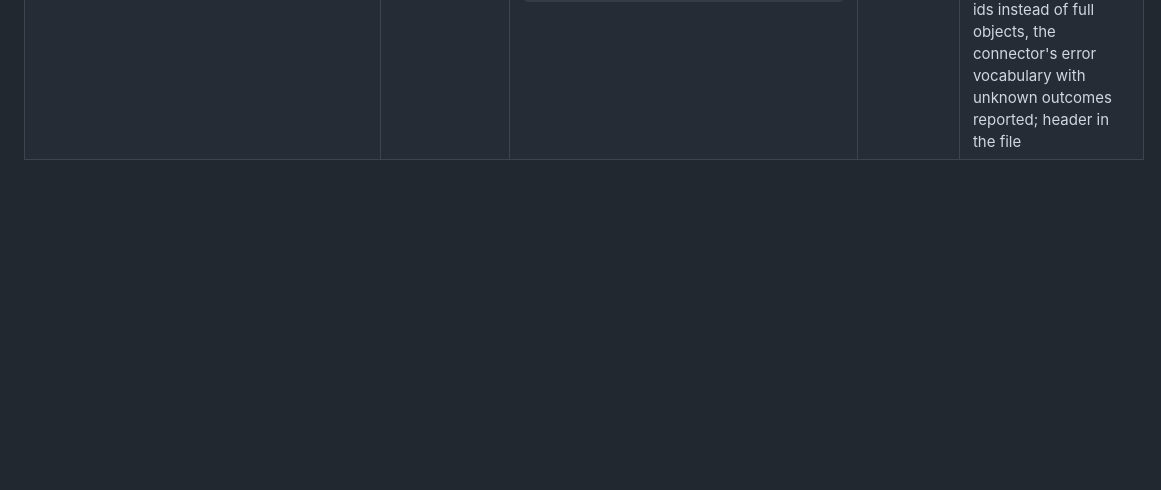
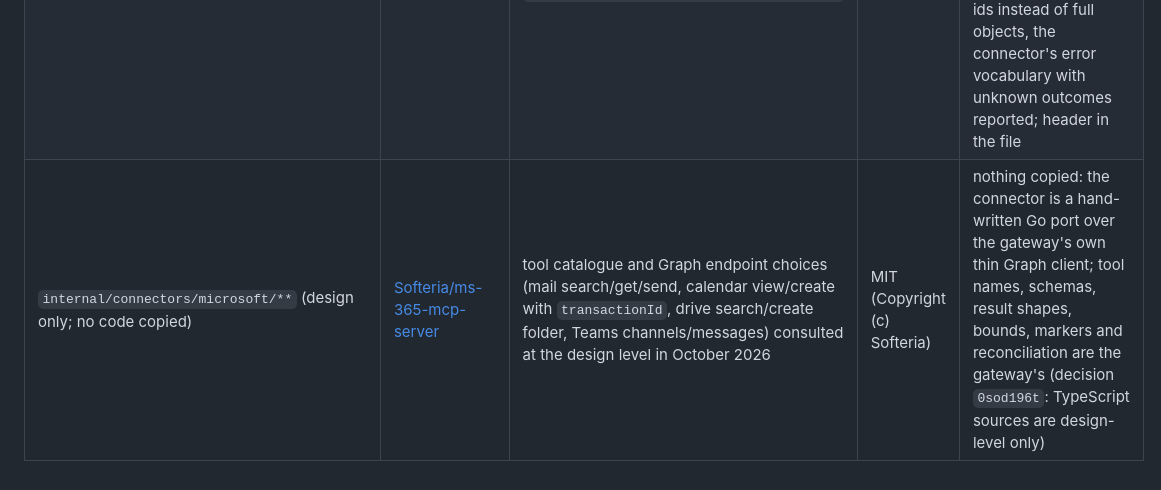
Before and after one commit to huynle/mcp-gateway, a Markdown page: THIRD_PARTY_NOTICES.md, the part around the change. Drawn GitHub-style; blank space fills up the shorter version.

Commit message:
📝 docs(microsoft): connector page (tools, scopes and personal accounts, writes, reconciliation, binder, setup, tests); third-party notice row for the design-level source

```diff
--- a/THIRD_PARTY_NOTICES.md
+++ b/THIRD_PARTY_NOTICES.md
@@ -21,3 +21,4 @@ Before adapting anything: confirm the upstream license at the exact commit you c
 | `internal/connectors/github/tools_read.go` | [github/github-mcp-server](https://github.com/github/github-mcp-server) | `pkg/github/context_tools.go`, `issues.go`, `pullrequests.go`, `search_utils.go`, `params.go` at commit `eb47a99ddb866ca2b8a162920e6bda9521f33ebb` | MIT (Copyright (c) 2025 GitHub) | tool descriptions, argument shapes and search query handling adapted: one tool per read, snake_case `page`/`per_page` clamped to the gateway's bounds, resource identity, `connectors.Result` markers, no GraphQL enrichment; header in the file |
 | `internal/connectors/github/minimal.go` | [github/github-mcp-server](https://github.com/github/github-mcp-server) | `pkg/github/minimal_types.go` at commit `eb47a99ddb866ca2b8a162920e6bda9521f33ebb` | MIT (Copyright (c) 2025 GitHub) | minimal result types and converters adapted: flattened (logins, `repo` as `owner/name`, `url`), page metadata and truncation flags added, unused fields dropped; header in the file |
 | `internal/connectors/github/tools_write.go` | [github/github-mcp-server](https://github.com/github/github-mcp-server) | `pkg/github/issues.go` (`issue_write`, `add_issue_comment`), `pullrequests.go` (`create_pull_request`), `repositories.go` (`create_branch`) at commit `eb47a99ddb866ca2b8a162920e6bda9521f33ebb` | MIT (Copyright (c) 2025 GitHub) | tool descriptions and argument shapes adapted: one tool per write, snake_case arguments, no method switch / reactions / milestones / reviewers / interactive forms, the ledger operation id embedded as a hidden marker, result ids instead of full objects, the connector's error vocabulary with unknown outcomes reported; header in the file |
+| `internal/connectors/microsoft/**` (design only; no code copied) | [Softeria/ms-365-mcp-server](https://github.com/Softeria/ms-365-mcp-server) | tool catalogue and Graph endpoint choices (mail search/get/send, calendar view/create with `transactionId`, drive search/create folder, Teams channels/messages) consulted at the design level in October 2026 | MIT (Copyright (c) Softeria) | nothing copied: the connector is a hand-written Go port over the gateway's own thin Graph client; tool names, schemas, result shapes, bounds, markers and reconciliation are the gateway's (decision `0sod196t`: TypeScript sources are design-level only) |
```
Also changed, not shown: docs/connectors/microsoft.md (added, +117 -0 lines).
